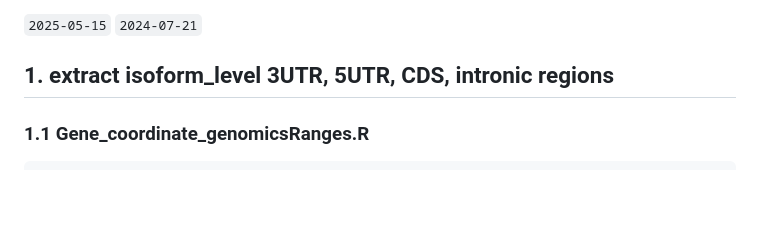
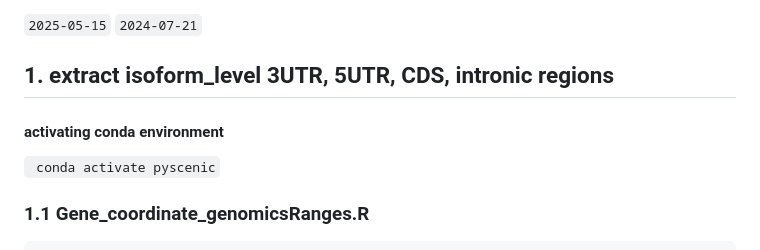
Before and after one commit to mayunlong89/scRBP_reproduce, a Markdown page: Analyses/Target_extract_isoform_level_3UTR_5UTR_CDS_Intron.md, the part around the change. Drawn GitHub-style; blank space fills up the shorter version.

```diff
--- a/Analyses/Target_extract_isoform_level_3UTR_5UTR_CDS_Intron.md
+++ b/Analyses/Target_extract_isoform_level_3UTR_5UTR_CDS_Intron.md
@@ -3,6 +3,10 @@
 `2024-07-21`
 
 ## 1. extract isoform_level 3UTR, 5UTR, CDS, intronic regions
+
+#### activating conda environment
+
+` conda activate pyscenic`
 
 ### 1.1 Gene_coordinate_genomicsRanges.R
 
```
